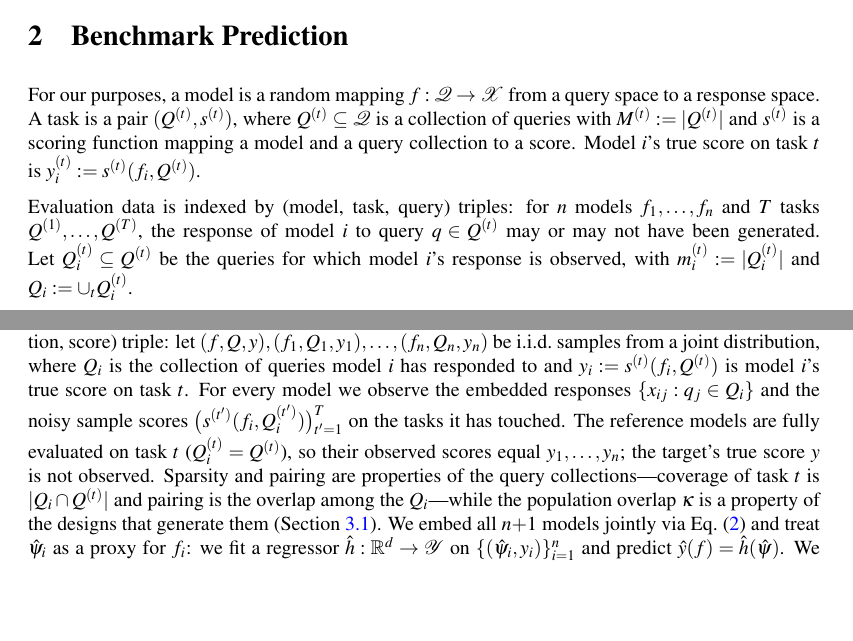
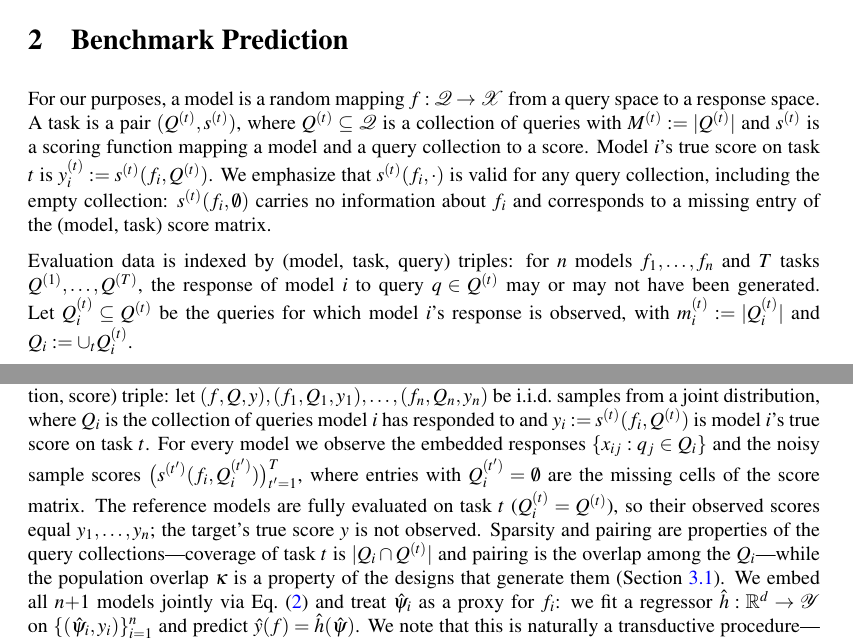
Before and after one commit to jataware/dkps, a LaTeX paper (paper/main.tex): two parts of pages 3 and 5 of 20, joined at a grey line, cut so that both start at the same text, the shorter picture padded with empty space. Compiled offline with pdfLaTeX.

Commit message:
pkps paper: s^(t) valid on any query collection incl. empty
Stated at the definition (empty collection = missing score-matrix entry)
and used in 3.2 so the sample-score vector is total over all T tasks.

Co-Authored-By: Claude Fable 5 <noreply@anthropic.com>
Claude-Session: https://claude.ai/code/session_019VkDoLFnBiHFuUR33BoaNY

```diff
--- a/paper/main.tex
+++ b/paper/main.tex
@@ -194,7 +194,10 @@ $f:\mathcal{Q}\to\mathcal{X}$ from a query space to a response space.
 A task is a pair $(Q^{(t)}, s^{(t)})$, where $Q^{(t)}\subseteq\mathcal{Q}$ is a
 collection of queries with $M^{(t)}:=|Q^{(t)}|$ and $s^{(t)}$ is a scoring function
 mapping a model and a query collection to a score. Model $i$'s true score on task
-$t$ is $y_i^{(t)}:=s^{(t)}(f_{i},Q^{(t)})$.
+$t$ is $y_i^{(t)}:=s^{(t)}(f_{i},Q^{(t)})$. We emphasize that
+$s^{(t)}(f_{i},\cdot)$ is valid for any query collection, including the empty
+collection: $s^{(t)}(f_{i},\emptyset)$ carries no information about $f_{i}$ and
+corresponds to a missing entry of the (model, task) score matrix.
 
 Evaluation data is indexed by (model, task, query) triples: for $n$ models
 $f_1,\dots,f_n$ and $T$ tasks $Q^{(1)},\dots,Q^{(T)}$, the response of model $i$ to
@@ -348,8 +351,9 @@ a joint distribution, where $Q_{i}$ is the collection of queries model $i$ has
 responded to and $y_{i}:=s^{(t)}(f_{i},Q^{(t)})$ is model $i$'s true score on task
 $t$.
 For every model we observe the embedded responses $\{x_{ij}:q_{j}\in Q_{i}\}$
-and the noisy sample scores $\big(s^{(t')}(f_{i},Q_{i}^{(t')})\big)_{t'=1}^{T}$
-on the tasks it has touched.
+and the noisy sample scores $\big(s^{(t')}(f_{i},Q_{i}^{(t')})\big)_{t'=1}^{T}$,
+where entries with $Q_{i}^{(t')}=\emptyset$ are the missing cells of the score
+matrix.
 The reference models are fully evaluated on task $t$ ($Q_{i}^{(t)}=Q^{(t)}$), so
 their observed scores equal $y_{1},\hdots,y_{n}$; the target's true score $y$ is
 not observed.
```
Also changed, not shown: paper/main.pdf.
